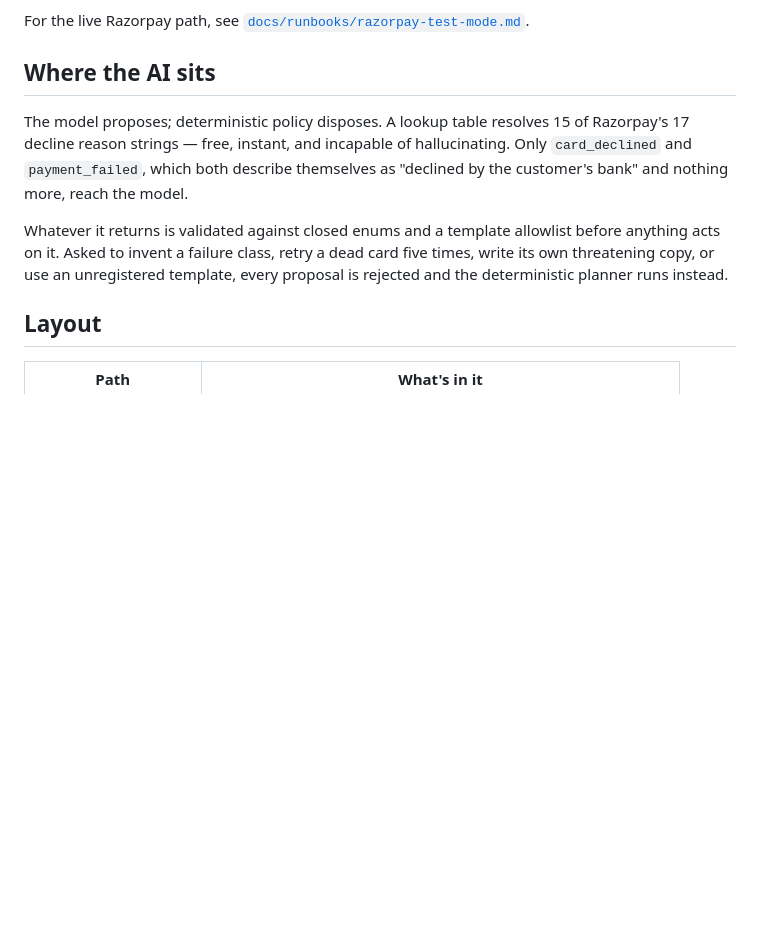
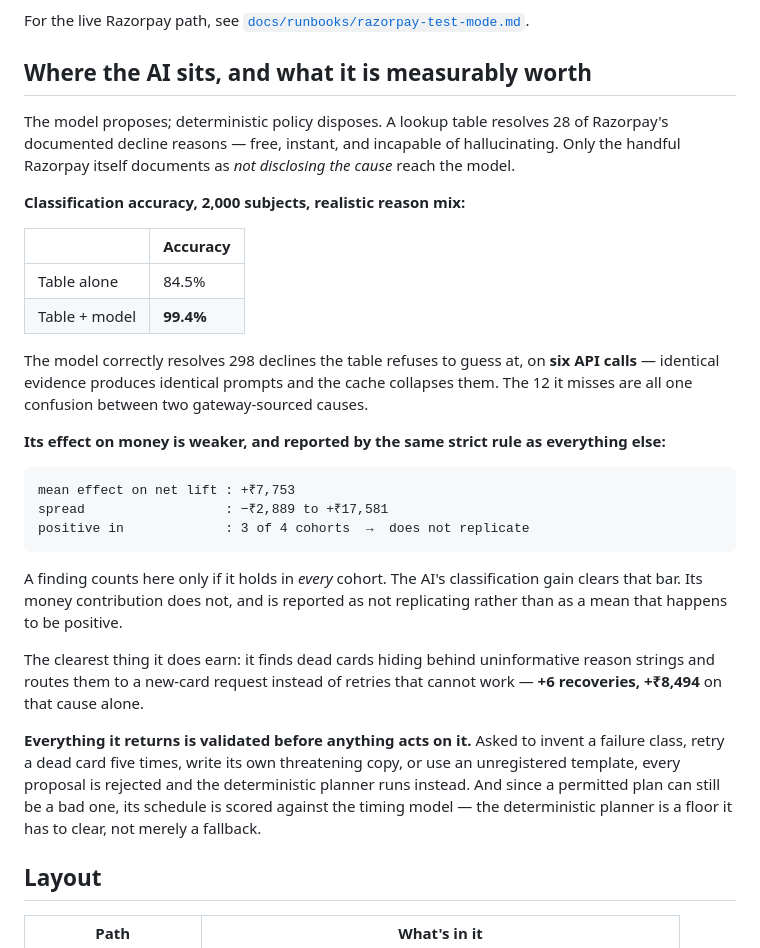
Before and after one commit to distinguishedape/recoup, a Markdown page: README.md, the part around the change. Drawn GitHub-style; blank space fills up the shorter version.

Commit message:
State what the model is measurably worth, by the same rule as everything else
Its classification gain holds in every cohort and is reported as replicating.
Its effect on money is positive on average and positive in three cohorts out of
four, so it is reported as not replicating rather than as a mean that happens
to look good. Applying the strict rule to the component the submission is
named after is the only way the rule means anything.

````diff
--- a/README.md
+++ b/README.md
@@ -192,18 +192,48 @@ an action.
 For the live Razorpay path, see
 [`docs/runbooks/razorpay-test-mode.md`](docs/runbooks/razorpay-test-mode.md).
 
-## Where the AI sits
+## Where the AI sits, and what it is measurably worth
 
-The model proposes; deterministic policy disposes. A lookup table resolves 15
-of Razorpay's 17 decline reason strings — free, instant, and incapable of
-hallucinating. Only `card_declined` and `payment_failed`, which both describe
-themselves as "declined by the customer's bank" and nothing more, reach the
-model.
+The model proposes; deterministic policy disposes. A lookup table resolves 28
+of Razorpay's documented decline reasons — free, instant, and incapable of
+hallucinating. Only the handful Razorpay itself documents as *not disclosing
+the cause* reach the model.
 
-Whatever it returns is validated against closed enums and a template allowlist
-before anything acts on it. Asked to invent a failure class, retry a dead card
-five times, write its own threatening copy, or use an unregistered template, every
-proposal is rejected and the deterministic planner runs instead.
+**Classification accuracy, 2,000 subjects, realistic reason mix:**
+
+| | Accuracy |
+|---|---|
+| Table alone | 84.5% |
+| Table + model | **99.4%** |
+
+The model correctly resolves 298 declines the table refuses to guess at, on
+**six API calls** — identical evidence produces identical prompts and the cache
+collapses them. The 12 it misses are all one confusion between two
+gateway-sourced causes.
+
+**Its effect on money is weaker, and reported by the same strict rule as
+everything else:**
+
+```
+mean effect on net lift : +₹7,753
+spread                  : −₹2,889 to +₹17,581
+positive in             : 3 of 4 cohorts  →  does not replicate
+```
+
+A finding counts here only if it holds in *every* cohort. The AI's
+classification gain clears that bar. Its money contribution does not, and is
+reported as not replicating rather than as a mean that happens to be positive.
+
+The clearest thing it does earn: it finds dead cards hiding behind
+uninformative reason strings and routes them to a new-card request instead of
+retries that cannot work — **+6 recoveries, +₹8,494** on that cause alone.
+
+**Everything it returns is validated before anything acts on it.** Asked to
+invent a failure class, retry a dead card five times, write its own threatening
+copy, or use an unregistered template, every proposal is rejected and the
+deterministic planner runs instead. And since a permitted plan can still be a
+bad one, its schedule is scored against the timing model — the deterministic
+planner is a floor it has to clear, not merely a fallback.
 
 ## Layout
 
````
